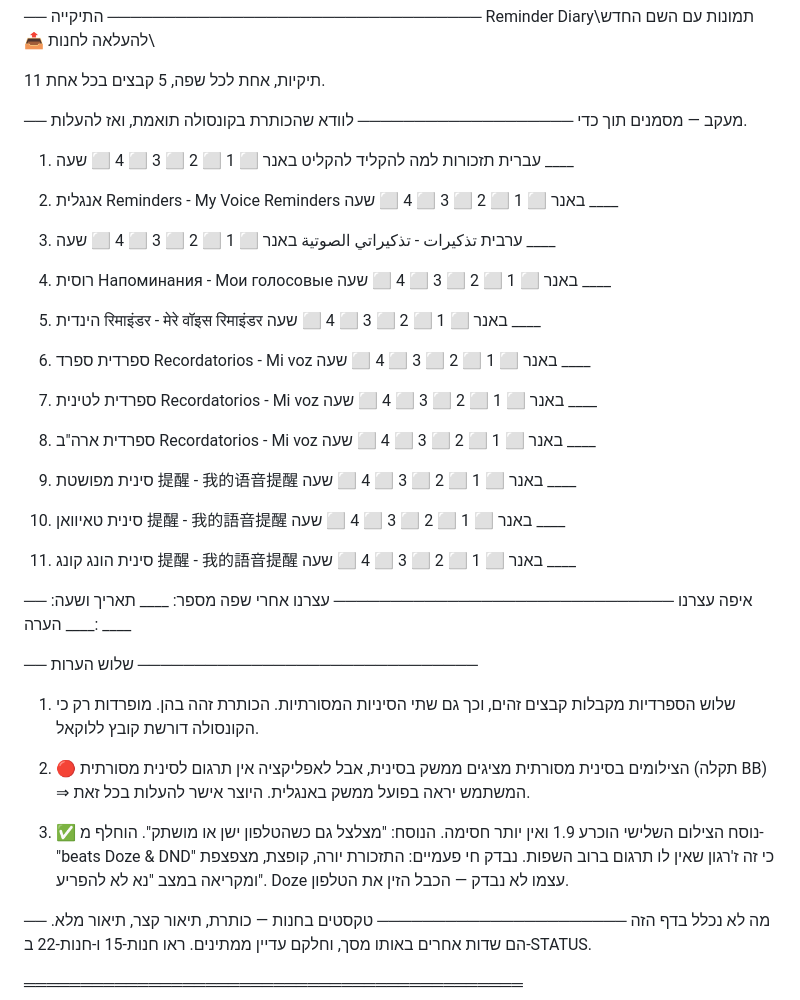
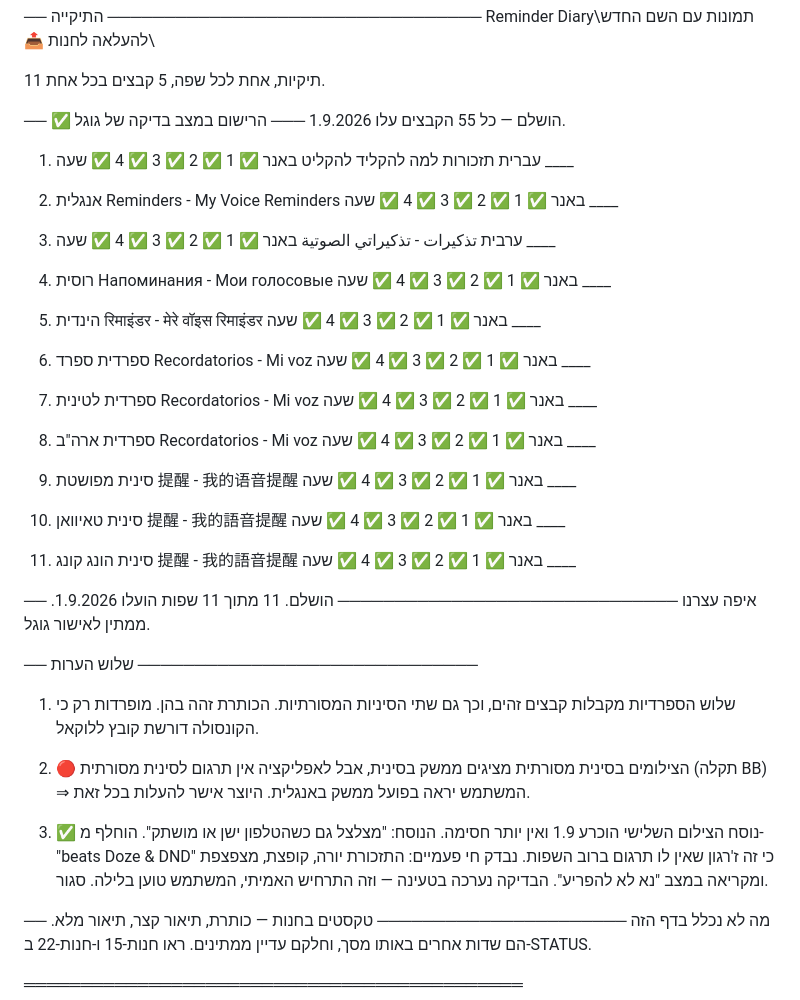
Before and after one commit to srbigo-png/Reminder-Diary, a Markdown page: תמונות עם השם החדש/📤 להעלאה לחנות/לוובי-מעקב-העלאה.md, the part around the change. Rendered like a GitHub page.

```diff
--- a/תמונות עם השם החדש/📤 להעלאה לחנות/לוובי-מעקב-העלאה.md
+++ b/תמונות עם השם החדש/📤 להעלאה לחנות/לוובי-מעקב-העלאה.md
@@ -27,46 +27,45 @@ Reminder Diary\תמונות עם השם החדש\
 
 11 תיקיות, אחת לכל שפה, 5 קבצים בכל אחת.
 
-── מעקב — מסמנים תוך כדי ───────────────────
-לוודא שהכותרת בקונסולה תואמת, ואז להעלות.
+── ✅ הושלם — כל 55 הקבצים עלו 1.9.2026 ───
+הרישום במצב בדיקה של גוגל.
 
  1. עברית          תזכורות למה להקליד להקליט
-    באנר ⬜  1 ⬜  2 ⬜  3 ⬜  4 ⬜   שעה ____
+    באנר ✅  1 ✅  2 ✅  3 ✅  4 ✅   שעה ____
 
  2. אנגלית         Reminders - My Voice Reminders
-    באנר ⬜  1 ⬜  2 ⬜  3 ⬜  4 ⬜   שעה ____
+    באנר ✅  1 ✅  2 ✅  3 ✅  4 ✅   שעה ____
 
  3. ערבית          تذكيرات - تذكيراتي الصوتية
-    באנר ⬜  1 ⬜  2 ⬜  3 ⬜  4 ⬜   שעה ____
+    באנר ✅  1 ✅  2 ✅  3 ✅  4 ✅   שעה ____
 
  4. רוסית          Напоминания - Мои голосовые
-    באנר ⬜  1 ⬜  2 ⬜  3 ⬜  4 ⬜   שעה ____
+    באנר ✅  1 ✅  2 ✅  3 ✅  4 ✅   שעה ____
 
  5. הינדית         रिमाइंडर - मेरे वॉइस रिमाइंडर
-    באנר ⬜  1 ⬜  2 ⬜  3 ⬜  4 ⬜   שעה ____
+    באנר ✅  1 ✅  2 ✅  3 ✅  4 ✅   שעה ____
 
  6. ספרדית ספרד    Recordatorios - Mi voz
-    באנר ⬜  1 ⬜  2 ⬜  3 ⬜  4 ⬜   שעה ____
+    באנר ✅  1 ✅  2 ✅  3 ✅  4 ✅   שעה ____
 
  7. ספרדית לטינית  Recordatorios - Mi voz
-    באנר ⬜  1 ⬜  2 ⬜  3 ⬜  4 ⬜   שעה ____
+    באנר ✅  1 ✅  2 ✅  3 ✅  4 ✅   שעה ____
 
  8. ספרדית ארה"ב   Recordatorios - Mi voz
-    באנר ⬜  1 ⬜  2 ⬜  3 ⬜  4 ⬜   שעה ____
+    באנר ✅  1 ✅  2 ✅  3 ✅  4 ✅   שעה ____
 
  9. סינית מפושטת   提醒 - 我的语音提醒
-    באנר ⬜  1 ⬜  2 ⬜  3 ⬜  4 ⬜   שעה ____
+    באנר ✅  1 ✅  2 ✅  3 ✅  4 ✅   שעה ____
 
 10. סינית טאיוואן  提醒 - 我的語音提醒
-    באנר ⬜  1 ⬜  2 ⬜  3 ⬜  4 ⬜   שעה ____
+    באנר ✅  1 ✅  2 ✅  3 ✅  4 ✅   שעה ____
 
 11. סינית הונג קונג 提醒 - 我的語音提醒
-    באנר ⬜  1 ⬜  2 ⬜  3 ⬜  4 ⬜   שעה ____
+    באנר ✅  1 ✅  2 ✅  3 ✅  4 ✅   שעה ____
 
 ── איפה עצרנו ──────────────────────────────
-עצרנו אחרי שפה מספר: ____
-תאריך ושעה: ____
-הערה: ____
+הושלם. 11 מתוך 11 שפות הועלו 1.9.2026.
+ממתין לאישור גוגל.
 
 ── שלוש הערות ──────────────────────────────
 1. שלוש הספרדיות מקבלות קבצים זהים, וכך גם
@@ -84,7 +83,8 @@ Reminder Diary\תמונות עם השם החדש\
    זה ז'רגון שאין לו תרגום ברוב השפות.
    נבדק חי פעמיים: התזכורת יורה, קופצת,
    מצפצפת ומקריאה במצב "נא לא להפריע".
-   Doze עצמו לא נבדק — הכבל הזין את הטלפון.
+   הבדיקה נערכה בטעינה — וזה התרחיש
+   האמיתי, המשתמש טוען בלילה. סגור.
 
 ── מה לא נכלל בדף הזה ──────────────────────
 טקסטים בחנות — כותרת, תיאור קצר, תיאור מלא.
```
Also changed, not shown: תמונות עם השם החדש/📤 להעלאה לחנות/דף-עבודה.md (+18 -14 lines).
